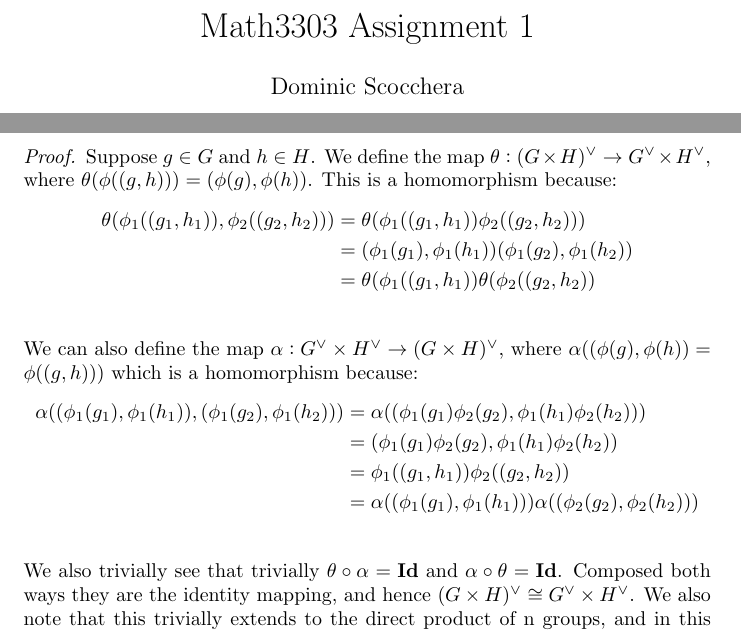
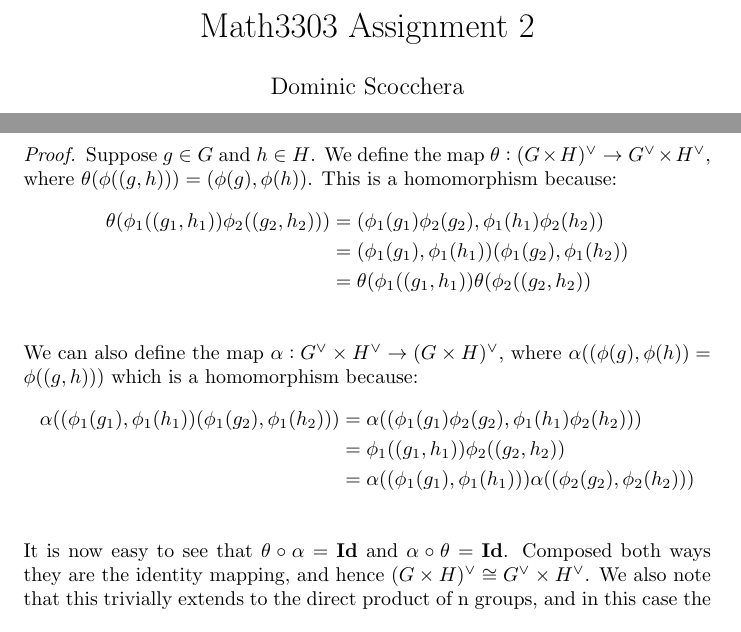
Before and after one commit to Dom-Sco/University-Assignments, a LaTeX document (Math3303/math3303ass2.tex): two parts of pages 1 and 2 of 3, joined at a grey line, cut so that both start at the same text. Compiled offline with pdfLaTeX.

Commit message:
math3303

```diff
--- a/Math3303/math3303ass2.tex
+++ b/Math3303/math3303ass2.tex
@@ -15,7 +15,7 @@
 \usepackage{float}
 \usepackage{array}
 
-\title{Math3303 Assignment 1}
+\title{Math3303 Assignment 2}
 \author{Dominic Scocchera}
 \date{March 2023}
 
@@ -65,18 +65,17 @@ We want to show $(G \times H)^\vee\cong G^\vee\times H^\vee$.
 \begin{proof}
 Suppose $g\in G$ and $h\in H$. We define the map $\theta:(G \times H)^\vee\rightarrow G^\vee\times H^\vee$, where $\theta(\phi((g,h)))=(\phi(g),\phi(h))$. This is a homomorphism because:
 \begin{align*}
-\theta(\phi_1((g_1,h_1)),\phi_2((g_2,h_2)))&=\theta(\phi_1((g_1,h_1))\phi_2((g_2,h_2)))\\
+\theta(\phi_1((g_1,h_1))\phi_2((g_2,h_2)))&=(\phi_1(g_1)\phi_2(g_2),\phi_1(h_1)\phi_2(h_2))\\
 &=(\phi_1(g_1),\phi_1(h_1))(\phi_1(g_2),\phi_1(h_2))\\
 &=\theta(\phi_1((g_1,h_1))\theta(\phi_2((g_2,h_2))\\
 \end{align*}
 We can also define the map $\alpha:G^\vee\times H^\vee\rightarrow(G \times H)^\vee$, where $\alpha((\phi(g),\phi(h))=\phi((g,h)))$ which is a homomorphism because:
 \begin{align*}
-\alpha((\phi_1(g_1),\phi_1(h_1)),(\phi_1(g_2),\phi_1(h_2)))&=\alpha((\phi_1(g_1)\phi_2(g_2),\phi_1(h_1)\phi_2(h_2)))\\
-&=(\phi_1(g_1)\phi_2(g_2),\phi_1(h_1)\phi_2(h_2))\\
+\alpha((\phi_1(g_1),\phi_1(h_1))(\phi_1(g_2),\phi_1(h_2)))&=\alpha((\phi_1(g_1)\phi_2(g_2),\phi_1(h_1)\phi_2(h_2)))\\
 &=\phi_1((g_1,h_1))\phi_2((g_2,h_2))\\
 &=\alpha((\phi_1(g_1),\phi_1(h_1)))\alpha((\phi_2(g_2),\phi_2(h_2)))\\
 \end{align*}
-We also trivially see that trivially $\theta\circ\alpha=\bold{Id}$ and $\alpha\circ\theta=\bold{Id}$. Composed both ways they are the identity mapping, and hence $(G \times H)^\vee\cong G^\vee\times H^\vee$. We also note that this trivially extends to the direct product of n groups, and in this case the tuple is replaced with $(g_1,...,g_n)$.
+It is now easy to see that $\theta\circ\alpha=\bold{Id}$ and $\alpha\circ\theta=\bold{Id}$. Composed both ways they are the identity mapping, and hence $(G \times H)^\vee\cong G^\vee\times H^\vee$. We also note that this trivially extends to the direct product of n groups, and in this case the tuple is replaced with $(g_1,...,g_n)$.
 \end{proof}
 \subsection*{d)}
 We want to show that if $G$ is a finite abelian group, then $G^\vee\cong G$.
```
Also changed, not shown: Math3303/math3303ass2.pdf, 2 other files.
